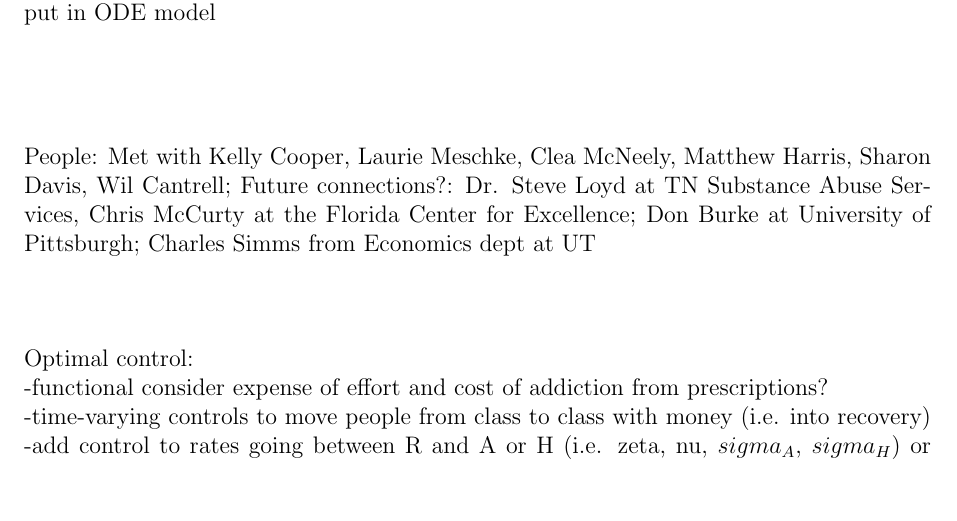
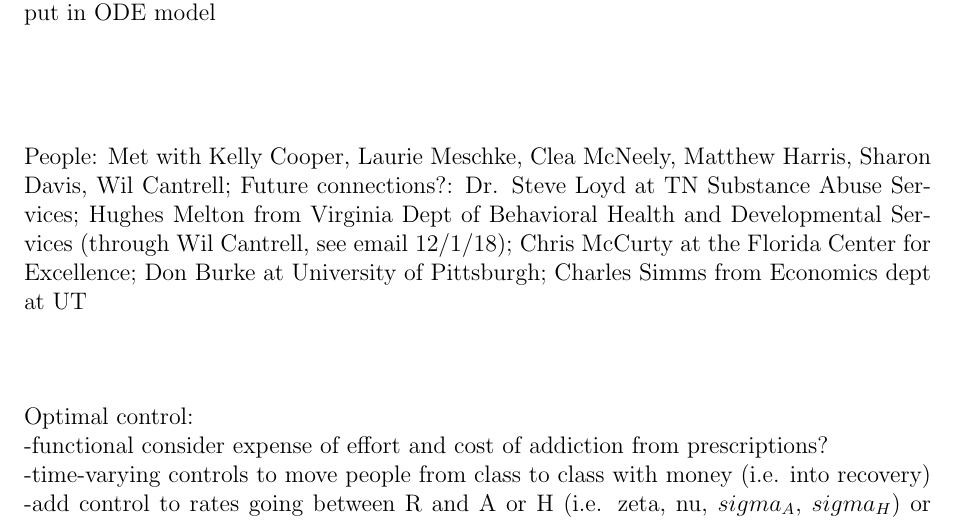
Before and after one commit to mountaindust/Heroin_model, a LaTeX document (heroin_model_formulation/HeroinModel.tex): part of page 24 of 30, cut so that both start at the same text, the shorter picture padded with empty space. Compiled offline with pdfLaTeX; a missing bibliography style is replaced by a similar one.

Commit message:
putting in Hughes Melton as future contact from Wil Cantrell

```diff
--- a/heroin_model_formulation/HeroinModel.tex
+++ b/heroin_model_formulation/HeroinModel.tex
@@ -709,7 +709,7 @@ For a paper: \textit{Acknowledgements: The authors would like to thank Dr. Nicho
 -Variance of length in P hard to put in ODE model \\
 \\ \\
 
-People: Met with Kelly Cooper, Laurie Meschke, Clea McNeely, Matthew Harris, Sharon Davis, Wil Cantrell; Future connections?: Dr. Steve Loyd at TN Substance Abuse Services, Chris McCurty at the Florida Center for Excellence; Don Burke at University of Pittsburgh; Charles Simms from Economics dept at UT
+People: Met with Kelly Cooper, Laurie Meschke, Clea McNeely, Matthew Harris, Sharon Davis, Wil Cantrell; Future connections?: Dr. Steve Loyd at TN Substance Abuse Services; Hughes Melton from Virginia Dept of Behavioral Health and Developmental Services (through Wil Cantrell, see email 12/1/18); Chris McCurty at the Florida Center for Excellence; Don Burke at University of Pittsburgh; Charles Simms from Economics dept at UT
 \\ \\
 
 Optimal control: \\
```
Also changed, not shown: heroin_model_formulation/HeroinModel.pdf.
